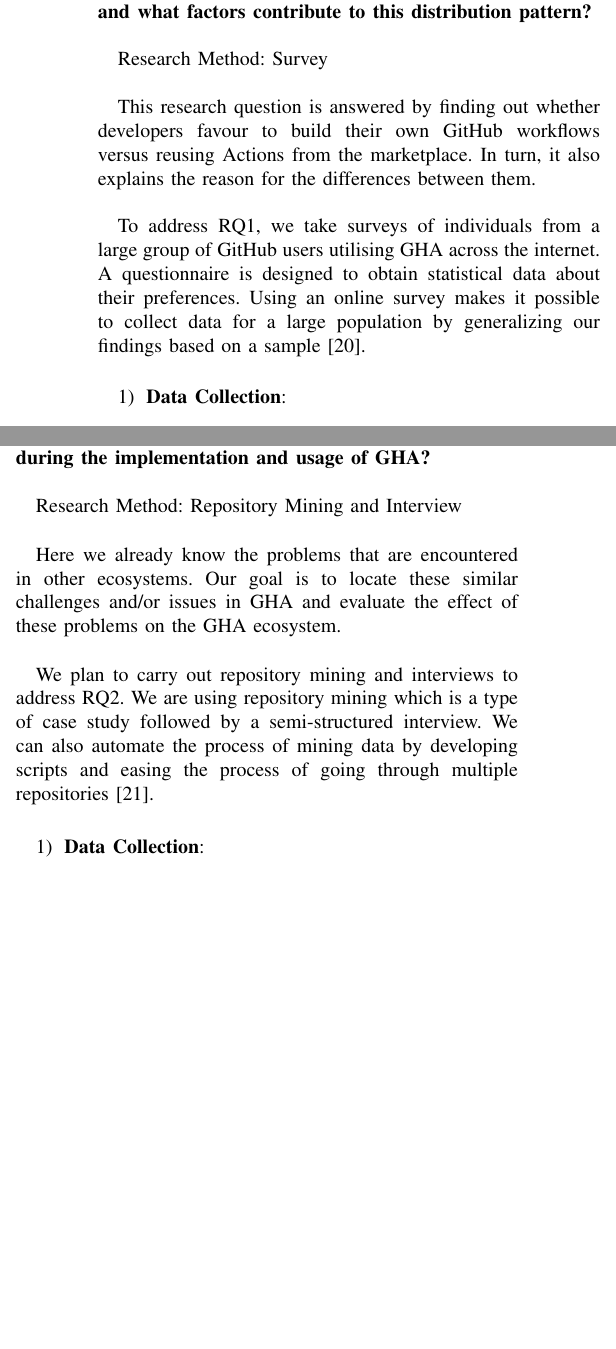
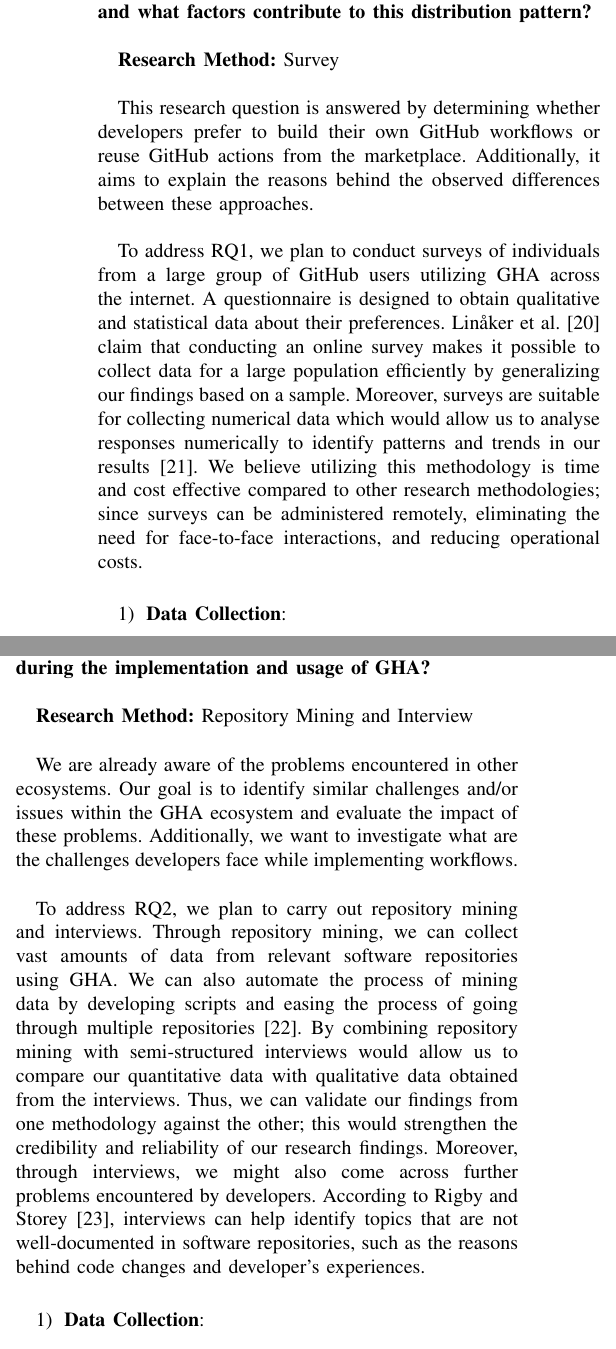
Before and after one commit to WalrusArtist/SEM-Thesis, a LaTeX thesis (thesis/DIT837_BachelorThesis_Proposal_Template/conference_041818.tex): two parts of the columns of page 3 of 4 before the commit and two parts of the columns of page 3 of 5 after it, joined at a grey line, cut so that both start at the same text, the shorter picture padded with empty space. Compiled offline with pdfLaTeX; a missing font is replaced by an installed copy or a similar font; a LaTeX package or settings file that is missing is left out.

Commit message:
Elaborate motivations for methodology and Validity section

```diff
--- a/thesis/DIT837_BachelorThesis_Proposal_Template/conference_041818.tex
+++ b/thesis/DIT837_BachelorThesis_Proposal_Template/conference_041818.tex
@@ -81,13 +81,15 @@ If yes, is your supervisor aware of the external organization and the contact pe
     In this section, we describe the research questions we are trying to answer and the research strategies which will be implemented to facilitate our explorative study. Additionally, we would like to emphasize that we are employing a mixed method study, utilising different data collection and analysis methods that will be described and motivated after each research question. Finally, we identify and explain the limitations relevant to our research.
 
     \subsection{Research questions and methodology}
+
+
         \textbf{RQ1: To what extent do developers rely on locally maintained Actions within their repositories, as opposed to utilising Actions available on the GitHub marketplace, and what factors contribute to this distribution pattern?}\\
 
-        Research Method: Survey\\
+        \textbf{Research Method:} Survey\\
 
-        This research question is answered by finding out whether developers favour to build their own GitHub workflows versus reusing Actions from the marketplace. In turn, it also explains the reason for the differences between them.\\
+        This research question is answered by determining whether developers prefer to build their own GitHub workflows or reuse GitHub actions from the marketplace. Additionally, it aims to explain the reasons behind the observed differences between these approaches.\\
 
-        To address RQ1, we take surveys of individuals from a large group of GitHub users utilising GHA across the internet. A questionnaire is designed to obtain statistical data about their preferences. Using an online survey makes it possible to collect data for a large population by generalizing our findings based on a sample \cite{linaker2013guidelines}.\\
+        To address RQ1, we plan to conduct surveys of individuals from a large group of GitHub users utilizing GHA across the internet. A questionnaire is designed to obtain qualitative and statistical data about their preferences. Linåker et al. \cite{linaker2013guidelines} claim that conducting an online survey makes it possible to collect data for a large population efficiently by generalizing our findings based on a sample. Moreover, surveys are suitable for collecting numerical data which would allow us to analyse responses numerically to identify patterns and trends in our results \cite{fowler2009survey}. We believe utilizing this methodology is time and cost effective compared to other research methodologies; since surveys can be administered remotely, eliminating the need for face-to-face interactions, and reducing operational costs.\\
 
         \begin{enumerate}
             \item \textbf{Data Collection}:\\
@@ -108,11 +110,11 @@ If yes, is your supervisor aware of the external organization and the contact pe
 
         \textbf{RQ2: What are the challenges and issues encountered during the implementation and usage of GHA?}\\
 
-        Research Method: Repository Mining and Interview\\
+        \textbf{Research Method:} Repository Mining and Interview\\
 
-        Here we already know the problems that are encountered in other ecosystems. Our goal is to locate these similar challenges and/or issues in GHA and evaluate the effect of these problems on the GHA ecosystem.\\
+        We are already aware of the problems encountered in other ecosystems. Our goal is to identify similar challenges and/or issues within the GHA ecosystem and evaluate the impact of these problems. Additionally, we want to investigate what are the challenges developers face while implementing workflows.\\
 
-        We plan to carry out repository mining and interviews to address RQ2. We are using repository mining which is  a type of case study followed by a semi-structured interview. We can also automate the process of mining data by developing scripts and easing the process of going through multiple repositories \cite{chaturvedi2013tools}.\\
+       To address RQ2, we plan to carry out repository mining and interviews. Through repository mining, we can collect vast amounts of data from relevant software repositories using GHA. We can also automate the process of mining data by developing scripts and easing the process of going through multiple repositories \cite{chaturvedi2013tools}. By combining repository mining with semi-structured interviews would allow us to compare our quantitative data with qualitative data obtained from the interviews. Thus, we can validate our findings from one methodology against the other; this would strengthen the credibility and reliability of our research findings. Moreover, through interviews, we might also come across further problems encountered by developers. According to Rigby and Storey \cite{rigby2013understanding}, interviews can help identify topics that are not well-documented in software repositories, such as the reasons behind code changes and developer’s experiences.\\
 
         \begin{enumerate}
             \item \textbf{Data Collection}:\\
```
Also changed, not shown: thesis/DIT837_BachelorThesis_Proposal_Template/references.bib (+15 -0 lines), thesis/DIT837_BachelorThesis_Proposal_Template/conference_041818.pdf, thesis/DIT837_BachelorThesis_Proposal_Template/conference_041818.tex (6 more changed lines), 1 other file.
